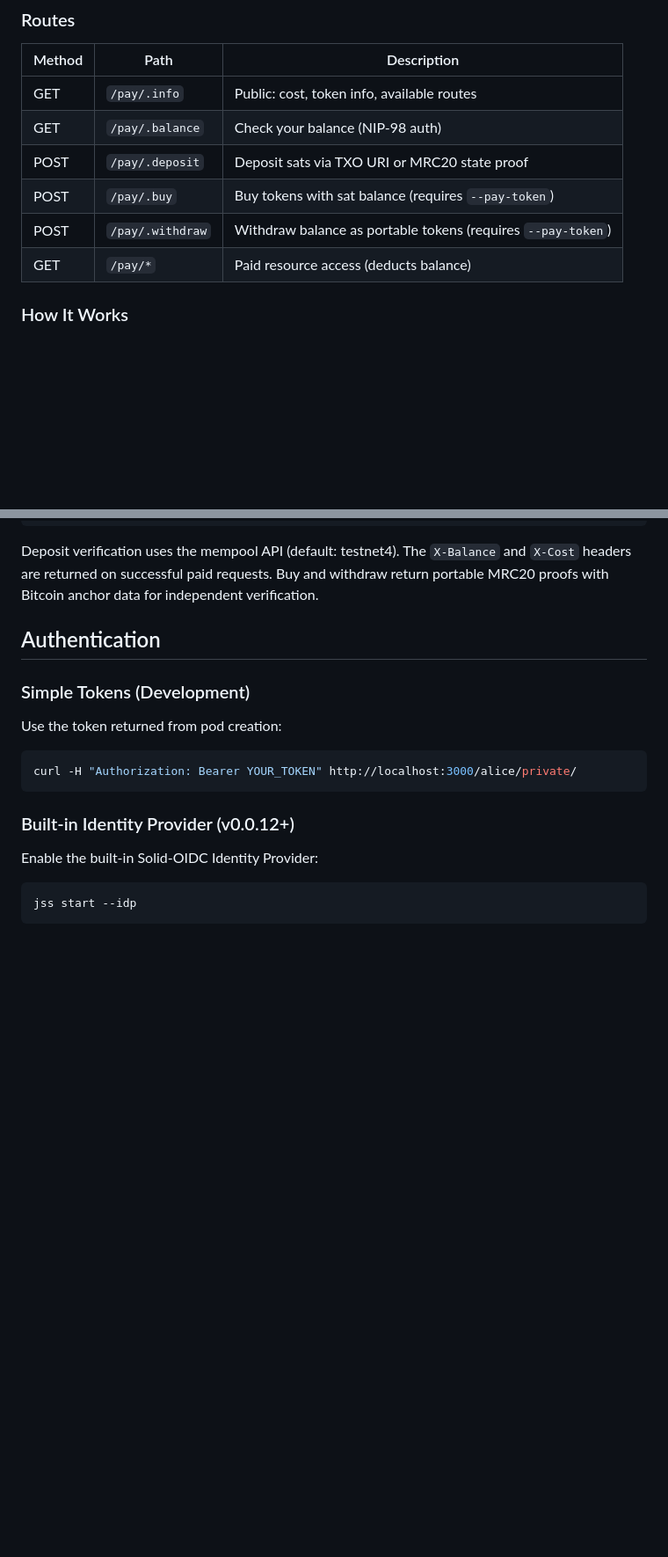
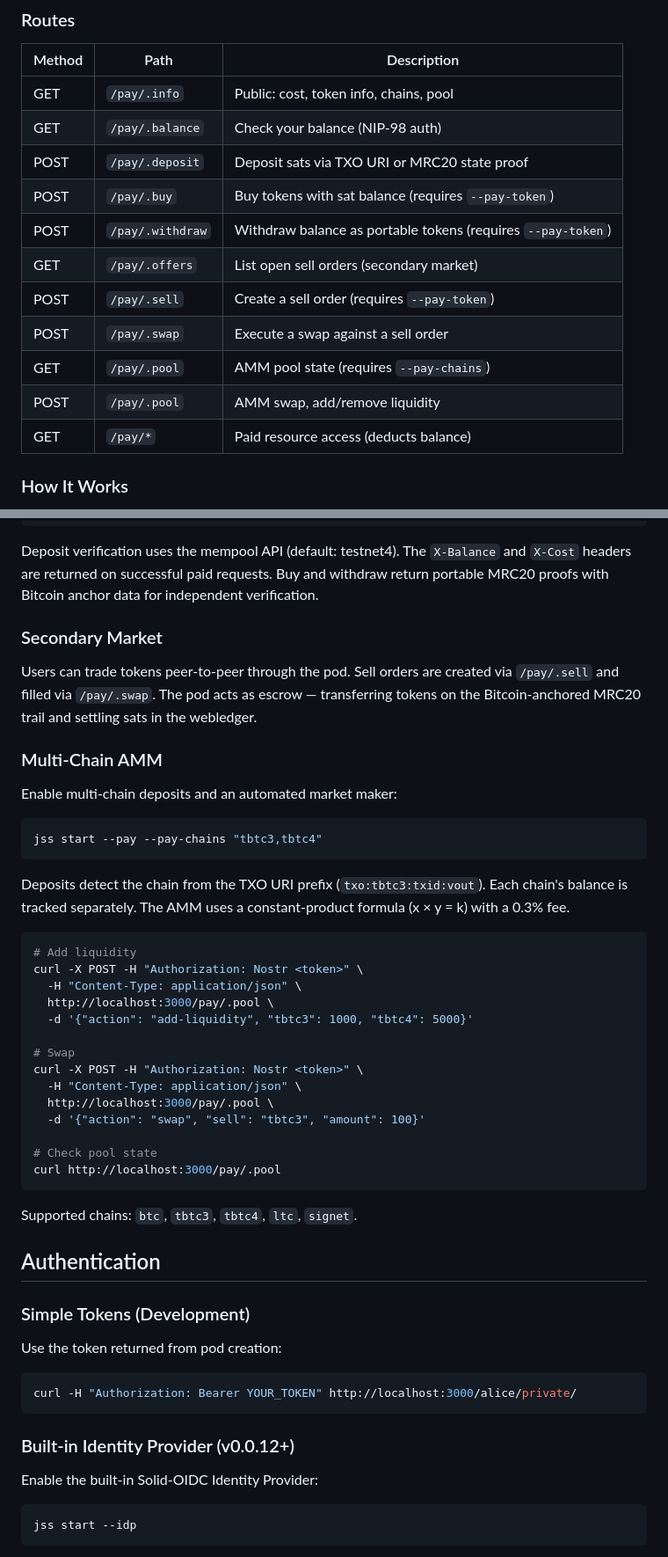
Before and after one commit to JavaScriptSolidServer/JavaScriptSolidServer, a Markdown page: README.md, 2 parts joined by grey strips. Shown at 88% size. GitHub-like rendering; blank space fills up the shorter version.

Commit message:
docs: add multi-chain AMM to README and PAY.md

````diff
--- a/README.md
+++ b/README.md
@@ -834,11 +835,16 @@ jss start --pay --pay-cost 10 --pay-address your-address --pay-token PODS --pay-
 
 | Method | Path | Description |
 |--------|------|-------------|
-| GET | `/pay/.info` | Public: cost, token info, available routes |
+| GET | `/pay/.info` | Public: cost, token info, chains, pool |
 | GET | `/pay/.balance` | Check your balance (NIP-98 auth) |
 | POST | `/pay/.deposit` | Deposit sats via TXO URI or MRC20 state proof |
 | POST | `/pay/.buy` | Buy tokens with sat balance (requires `--pay-token`) |
 | POST | `/pay/.withdraw` | Withdraw balance as portable tokens (requires `--pay-token`) |
+| GET | `/pay/.offers` | List open sell orders (secondary market) |
+| POST | `/pay/.sell` | Create a sell order (requires `--pay-token`) |
+| POST | `/pay/.swap` | Execute a swap against a sell order |
+| GET | `/pay/.pool` | AMM pool state (requires `--pay-chains`) |
+| POST | `/pay/.pool` | AMM swap, add/remove liquidity |
 | GET | `/pay/*` | Paid resource access (deducts balance) |
 
 ### How It Works
@@ -878,6 +884,39 @@ curl -X POST -H "Authorization: Nostr <base64-event>" \
 ```
 
 Deposit verification uses the mempool API (default: testnet4). The `X-Balance` and `X-Cost` headers are returned on successful paid requests. Buy and withdraw return portable MRC20 proofs with Bitcoin anchor data for independent verification.
+
+### Secondary Market
+
+Users can trade tokens peer-to-peer through the pod. Sell orders are created via `/pay/.sell` and filled via `/pay/.swap`. The pod acts as escrow — transferring tokens on the Bitcoin-anchored MRC20 trail and settling sats in the webledger.
+
+### Multi-Chain AMM
+
+Enable multi-chain deposits and an automated market maker:
+
+```bash
+jss start --pay --pay-chains "tbtc3,tbtc4"
+```
+
+Deposits detect the chain from the TXO URI prefix (`txo:tbtc3:txid:vout`). Each chain's balance is tracked separately. The AMM uses a constant-product formula (x × y = k) with a 0.3% fee.
+
+```bash
+# Add liquidity
+curl -X POST -H "Authorization: Nostr <token>" \
+  -H "Content-Type: application/json" \
+  http://localhost:3000/pay/.pool \
+  -d '{"action": "add-liquidity", "tbtc3": 1000, "tbtc4": 5000}'
+
+# Swap
+curl -X POST -H "Authorization: Nostr <token>" \
+  -H "Content-Type: application/json" \
+  http://localhost:3000/pay/.pool \
+  -d '{"action": "swap", "sell": "tbtc3", "amount": 100}'
+
+# Check pool state
+curl http://localhost:3000/pay/.pool
+```
+
+Supported chains: `btc`, `tbtc3`, `tbtc4`, `ltc`, `signet`.
 
 ## Authentication
 
````
Also changed, not shown: other parts of README.md (+1 -0 lines), PAY.md (+30 -4 lines).
